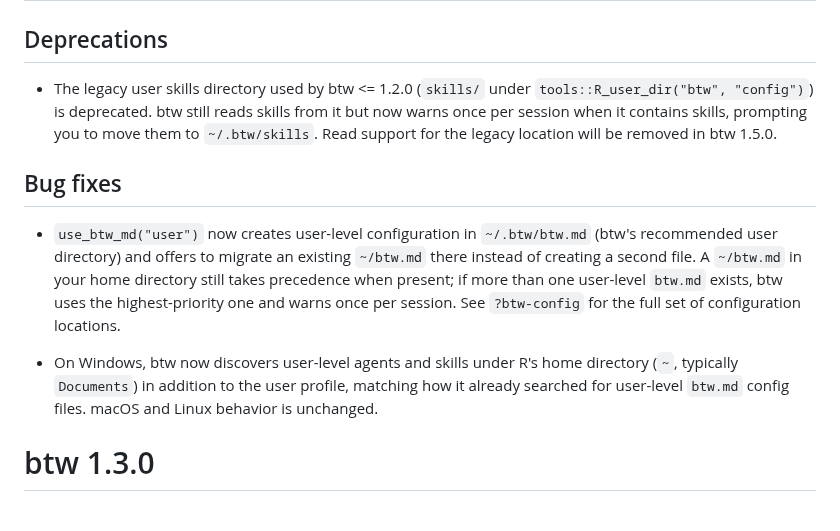
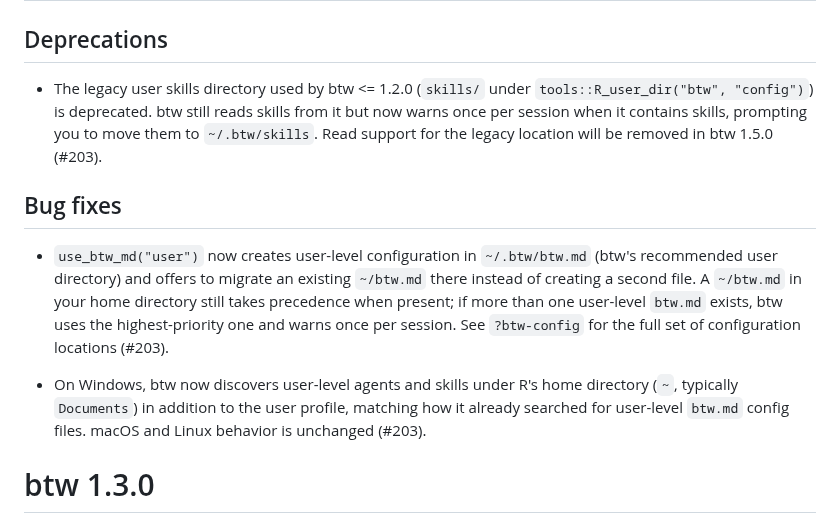
Before and after one commit to posit-dev/btw, a Markdown page: NEWS.md, the part around the change. Rendered like a GitHub page.

Commit message:
docs(news): reference PR #203 in global config NEWS bullets

```diff
--- a/NEWS.md
+++ b/NEWS.md
@@ -2,13 +2,13 @@
 
 ## Deprecations
 
-* The legacy user skills directory used by btw <= 1.2.0 (`skills/` under `tools::R_user_dir("btw", "config")`) is deprecated. btw still reads skills from it but now warns once per session when it contains skills, prompting you to move them to `~/.btw/skills`. Read support for the legacy location will be removed in btw 1.5.0.
+* The legacy user skills directory used by btw <= 1.2.0 (`skills/` under `tools::R_user_dir("btw", "config")`) is deprecated. btw still reads skills from it but now warns once per session when it contains skills, prompting you to move them to `~/.btw/skills`. Read support for the legacy location will be removed in btw 1.5.0 (#203).
 
 ## Bug fixes
 
-* `use_btw_md("user")` now creates user-level configuration in `~/.btw/btw.md` (btw's recommended user directory) and offers to migrate an existing `~/btw.md` there instead of creating a second file. A `~/btw.md` in your home directory still takes precedence when present; if more than one user-level `btw.md` exists, btw uses the highest-priority one and warns once per session. See `?btw-config` for the full set of configuration locations.
+* `use_btw_md("user")` now creates user-level configuration in `~/.btw/btw.md` (btw's recommended user directory) and offers to migrate an existing `~/btw.md` there instead of creating a second file. A `~/btw.md` in your home directory still takes precedence when present; if more than one user-level `btw.md` exists, btw uses the highest-priority one and warns once per session. See `?btw-config` for the full set of configuration locations (#203).
 
-* On Windows, btw now discovers user-level agents and skills under R's home directory (`~`, typically `Documents`) in addition to the user profile, matching how it already searched for user-level `btw.md` config files. macOS and Linux behavior is unchanged.
+* On Windows, btw now discovers user-level agents and skills under R's home directory (`~`, typically `Documents`) in addition to the user profile, matching how it already searched for user-level `btw.md` config files. macOS and Linux behavior is unchanged (#203).
 
 # btw 1.3.0
 
```
